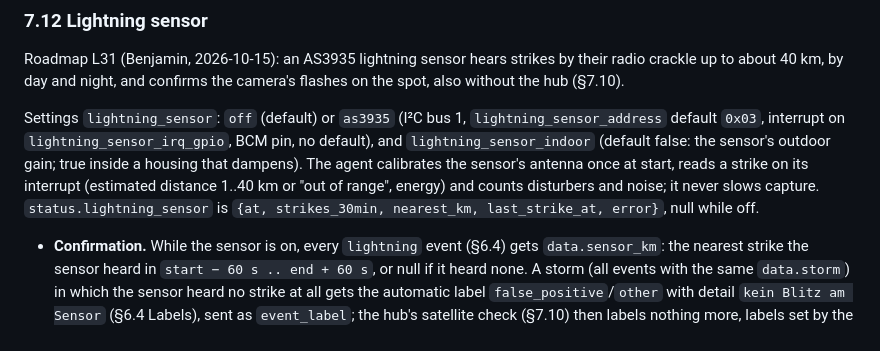
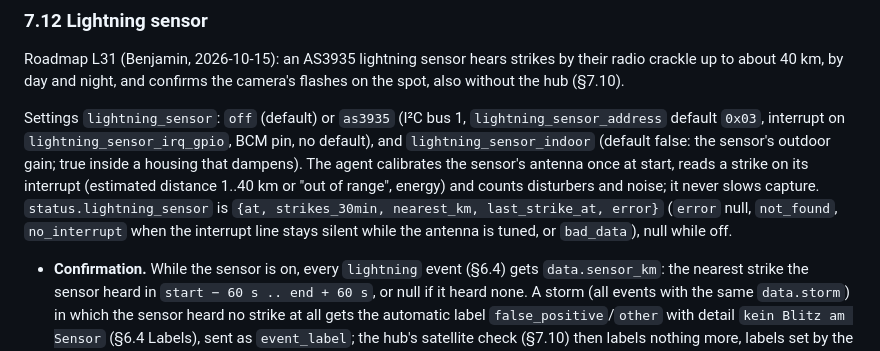
Before and after one commit to benhartwich/allskyhub, a Markdown page: docs/SPEC.md, the part around the change. Drawn GitHub-style.

Commit message:
docs(spec): name the lightning sensor's error codes (§7.12)
Co-Authored-By: Claude Opus 5.5 <noreply@anthropic.com>
Claude-Session: https://claude.ai/code/session_01WCB72NisBJbcYhWokSnGH7

```diff
--- a/docs/SPEC.md
+++ b/docs/SPEC.md
@@ -1223,7 +1223,8 @@ default `0x03`, interrupt on `lightning_sensor_irq_gpio`, BCM pin, no default),
 housing that dampens). The agent calibrates the sensor's antenna once at start, reads a
 strike on its interrupt (estimated distance 1..40 km or "out of range", energy) and counts
 disturbers and noise; it never slows capture. `status.lightning_sensor` is `{at, strikes_30min,
-nearest_km, last_strike_at, error}`, null while off.
+nearest_km, last_strike_at, error}` (`error` null, `not_found`, `no_interrupt` when the
+interrupt line stays silent while the antenna is tuned, or `bad_data`), null while off.
 
 - **Confirmation.** While the sensor is on, every `lightning` event (§6.4) gets
   `data.sensor_km`: the nearest strike the sensor heard in `start − 60 s .. end + 60 s`,
```
